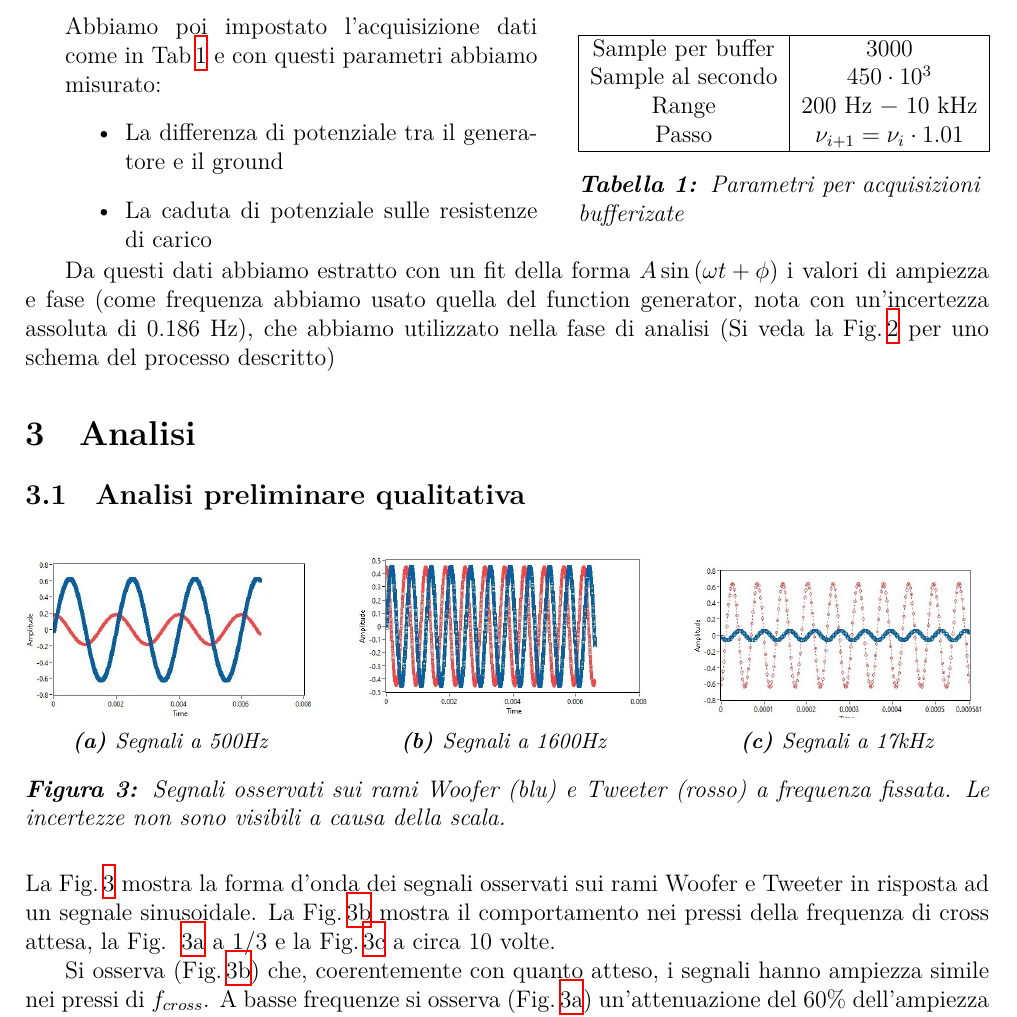
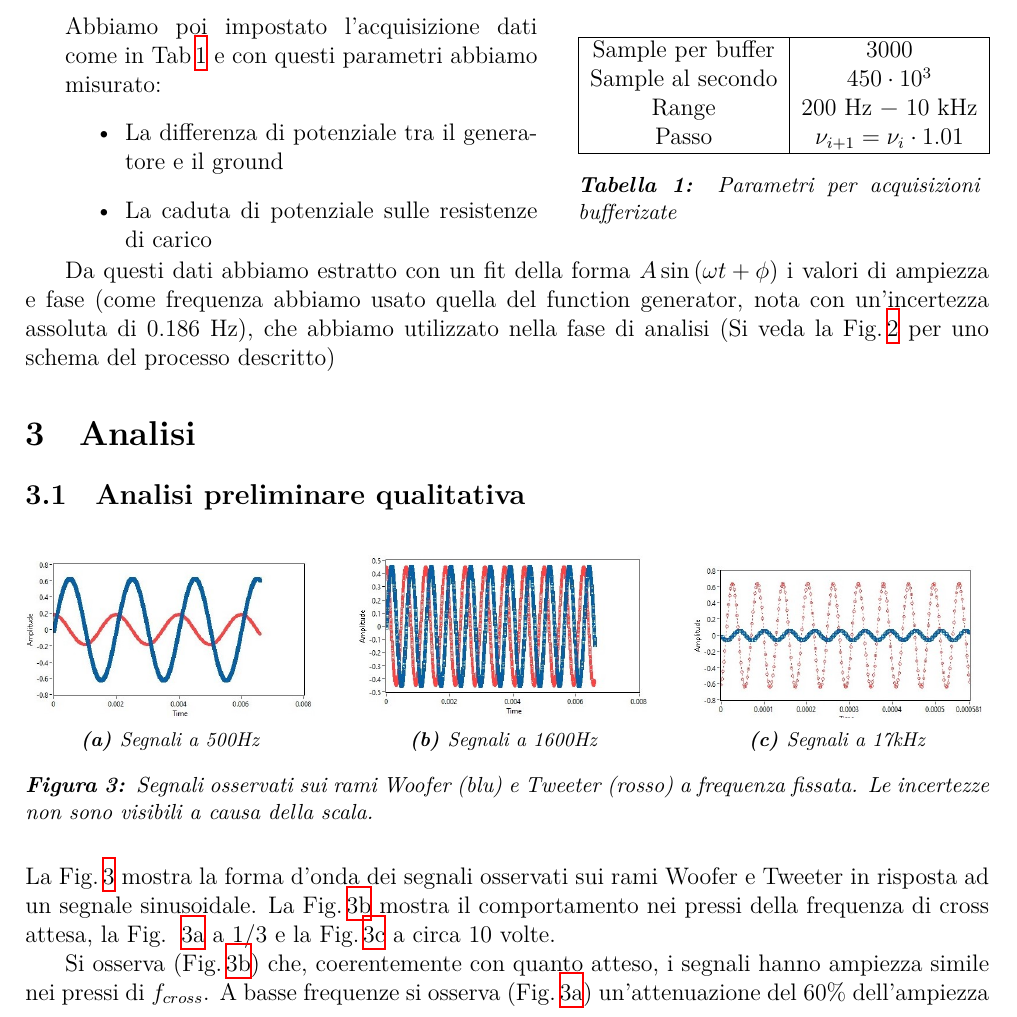
Before and after one commit to TheCodeEater/lab_circuiti_relazione, a LaTeX paper (Relazione_circuiti.tex): part of page 3 of 7, cut so that both start at the same text. Compiled offline with XeLaTeX.

Commit message:
Smaller caption font

```diff
--- a/Relazione_circuiti.tex
+++ b/Relazione_circuiti.tex
@@ -11,7 +11,7 @@
 \usepackage{amsfonts}
 \usepackage{pdfpages}
 \usepackage{verbatim}
-\usepackage[format=plain, justification=justified, font=it, labelfont=bf]{caption}
+\usepackage[format=plain, justification=justified, font={small, it}, labelfont=bf]{caption}
 \usepackage{subcaption}
 \usepackage{textgreek}
 \usepackage{wrapfig}
```
